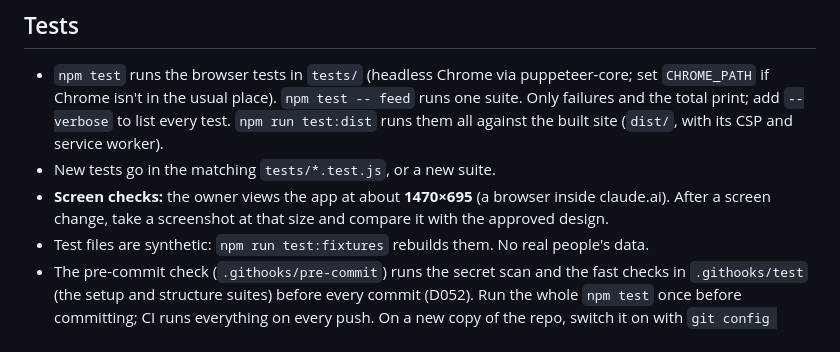
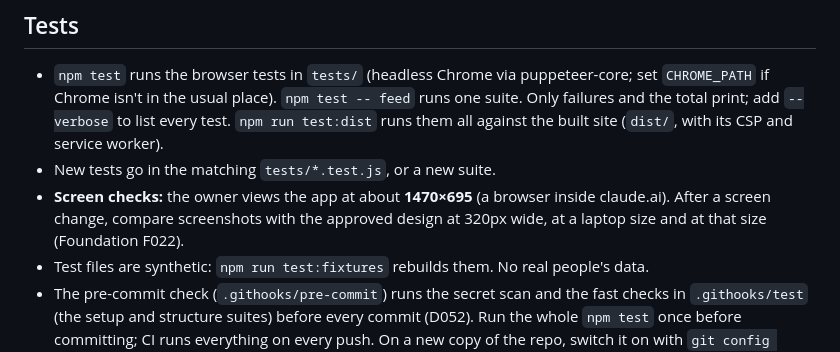
Before and after one commit to jennyshenstudio/bootcamp-connect, a Markdown page: CLAUDE.md, the part around the change. GitHub-like rendering.

Commit message:
Screen checks at 3 sizes, as in Foundation F022
Co-Authored-By: Claude Opus 5.5 <noreply@anthropic.com>

```diff
--- a/CLAUDE.md
+++ b/CLAUDE.md
@@ -18,7 +18,7 @@ This project follows Foundation's software rules (imported above), adopted in D0
 ## Tests
 - `npm test` runs the browser tests in `tests/` (headless Chrome via puppeteer-core; set `CHROME_PATH` if Chrome isn't in the usual place). `npm test -- feed` runs one suite. Only failures and the total print; add `--verbose` to list every test. `npm run test:dist` runs them all against the built site (`dist/`, with its CSP and service worker).
 - New tests go in the matching `tests/*.test.js`, or a new suite.
-- **Screen checks:** the owner views the app at about **1470×695** (a browser inside claude.ai). After a screen change, take a screenshot at that size and compare it with the approved design.
+- **Screen checks:** the owner views the app at about **1470×695** (a browser inside claude.ai). After a screen change, compare screenshots with the approved design at 320px wide, at a laptop size and at that size (Foundation F022).
 - Test files are synthetic: `npm run test:fixtures` rebuilds them. No real people's data.
 - The pre-commit check (`.githooks/pre-commit`) runs the secret scan and the fast checks in `.githooks/test` (the setup and structure suites) before every commit (D052). Run the whole `npm test` once before committing; CI runs everything on every push. On a new copy of the repo, switch it on with `git config core.hooksPath .githooks`.
 
```
